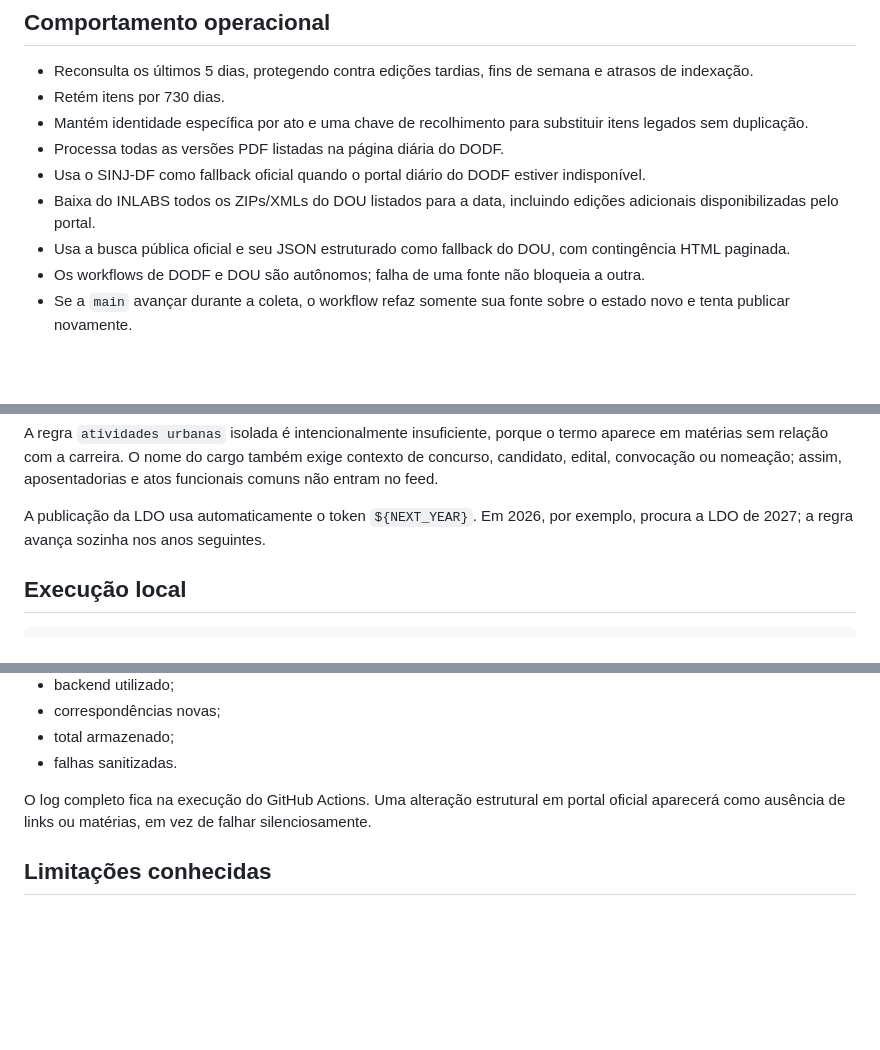
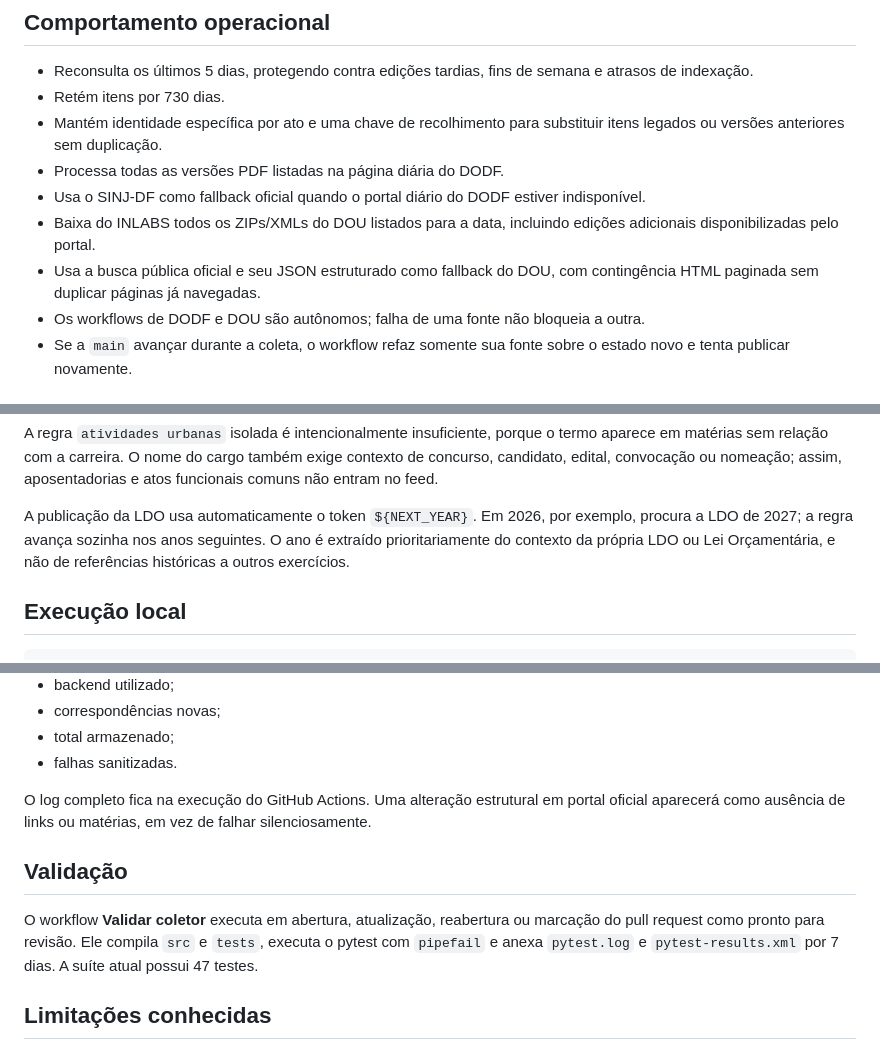
Before and after one commit to rocharafaelrsr/rss-diarios-oficiais, a Markdown page: README.md, 3 parts joined by grey strips. Rendered like a GitHub page; blank space fills up the shorter version.

Commit message:
docs: registrar validação ampliada do coletor

```diff
--- a/README.md
+++ b/README.md
@@ -58,11 +58,11 @@ Ambos também podem ser disparados manualmente.
 
 - Reconsulta os últimos 5 dias, protegendo contra edições tardias, fins de semana e atrasos de indexação.
 - Retém itens por 730 dias.
-- Mantém identidade específica por ato e uma chave de recolhimento para substituir itens legados sem duplicação.
+- Mantém identidade específica por ato e uma chave de recolhimento para substituir itens legados ou versões anteriores sem duplicação.
 - Processa todas as versões PDF listadas na página diária do DODF.
 - Usa o SINJ-DF como fallback oficial quando o portal diário do DODF estiver indisponível.
 - Baixa do INLABS todos os ZIPs/XMLs do DOU listados para a data, incluindo edições adicionais disponibilizadas pelo portal.
-- Usa a busca pública oficial e seu JSON estruturado como fallback do DOU, com contingência HTML paginada.
+- Usa a busca pública oficial e seu JSON estruturado como fallback do DOU, com contingência HTML paginada sem duplicar páginas já navegadas.
 - Os workflows de DODF e DOU são autônomos; falha de uma fonte não bloqueia a outra.
 - Se a `main` avançar durante a coleta, o workflow refaz somente sua fonte sobre o estado novo e tenta publicar novamente.
 
@@ -80,7 +80,7 @@ Edite `config/monitors.yml`. Os tipos aceitos são:
 
 A regra `atividades urbanas` isolada é intencionalmente insuficiente, porque o termo aparece em matérias sem relação com a carreira. O nome do cargo também exige contexto de concurso, candidato, edital, convocação ou nomeação; assim, aposentadorias e atos funcionais comuns não entram no feed.
 
-A publicação da LDO usa automaticamente o token `${NEXT_YEAR}`. Em 2026, por exemplo, procura a LDO de 2027; a regra avança sozinha nos anos seguintes.
+A publicação da LDO usa automaticamente o token `${NEXT_YEAR}`. Em 2026, por exemplo, procura a LDO de 2027; a regra avança sozinha nos anos seguintes. O ano é extraído prioritariamente do contexto da própria LDO ou Lei Orçamentária, e não de referências históricas a outros exercícios.
 
 ## Execução local
 
@@ -106,6 +106,10 @@ Os arquivos `docs/status-dodf.json` e `docs/status-dou.json` informam:
 
 O log completo fica na execução do GitHub Actions. Uma alteração estrutural em portal oficial aparecerá como ausência de links ou matérias, em vez de falhar silenciosamente.
 
+## Validação
+
+O workflow **Validar coletor** executa em abertura, atualização, reabertura ou marcação do pull request como pronto para revisão. Ele compila `src` e `tests`, executa o pytest com `pipefail` e anexa `pytest.log` e `pytest-results.xml` por 7 dias. A suíte atual possui 47 testes.
+
 ## Limitações conhecidas
 
 - Portais oficiais podem alterar HTML, parâmetros ou mecanismos antibot. Os seletores são tolerantes, mas não eternos.
```
